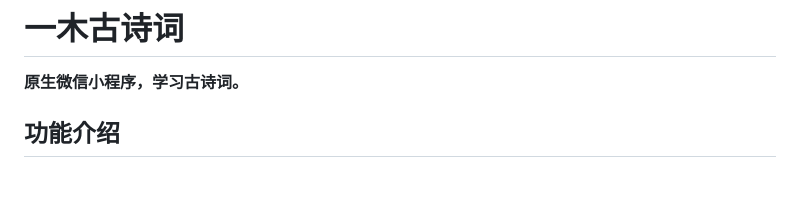
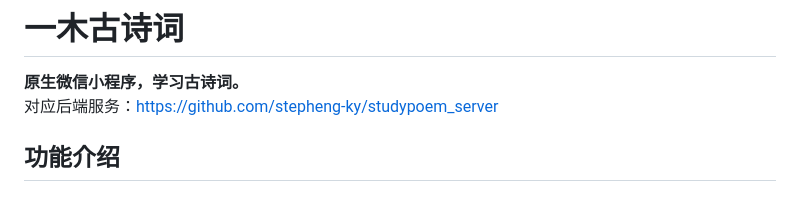
Before and after one commit to stepheng-ky/studyPoem, a Markdown page: README.md, the part around the change. Drawn GitHub-style.

```diff
--- a/README.md
+++ b/README.md
@@ -1,6 +1,7 @@
 # 一木古诗词
 
 **原生微信小程序，学习古诗词。**
+对应后端服务：https://github.com/stepheng-ky/studypoem_server
 
 ## 功能介绍
 ### 一、首页
```
